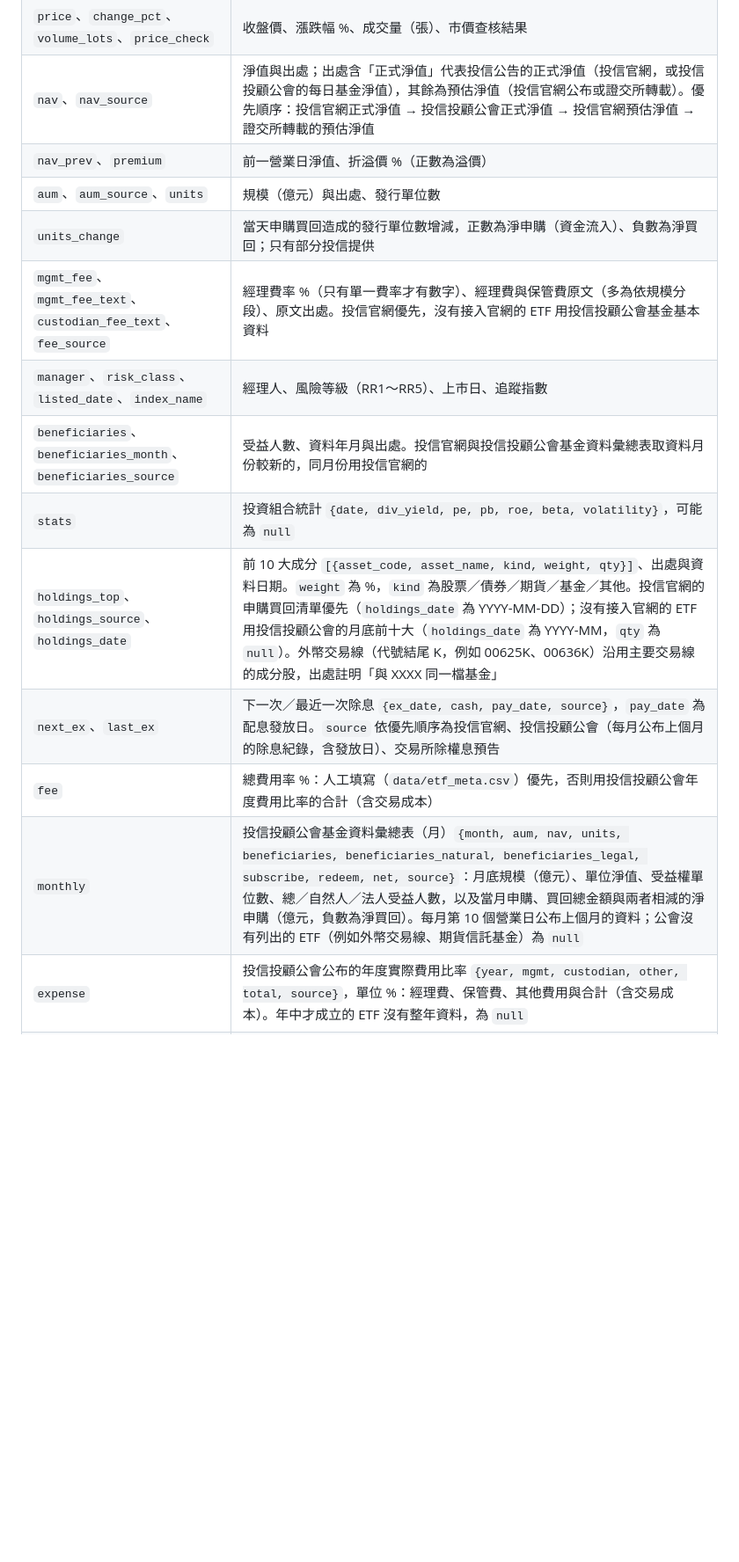
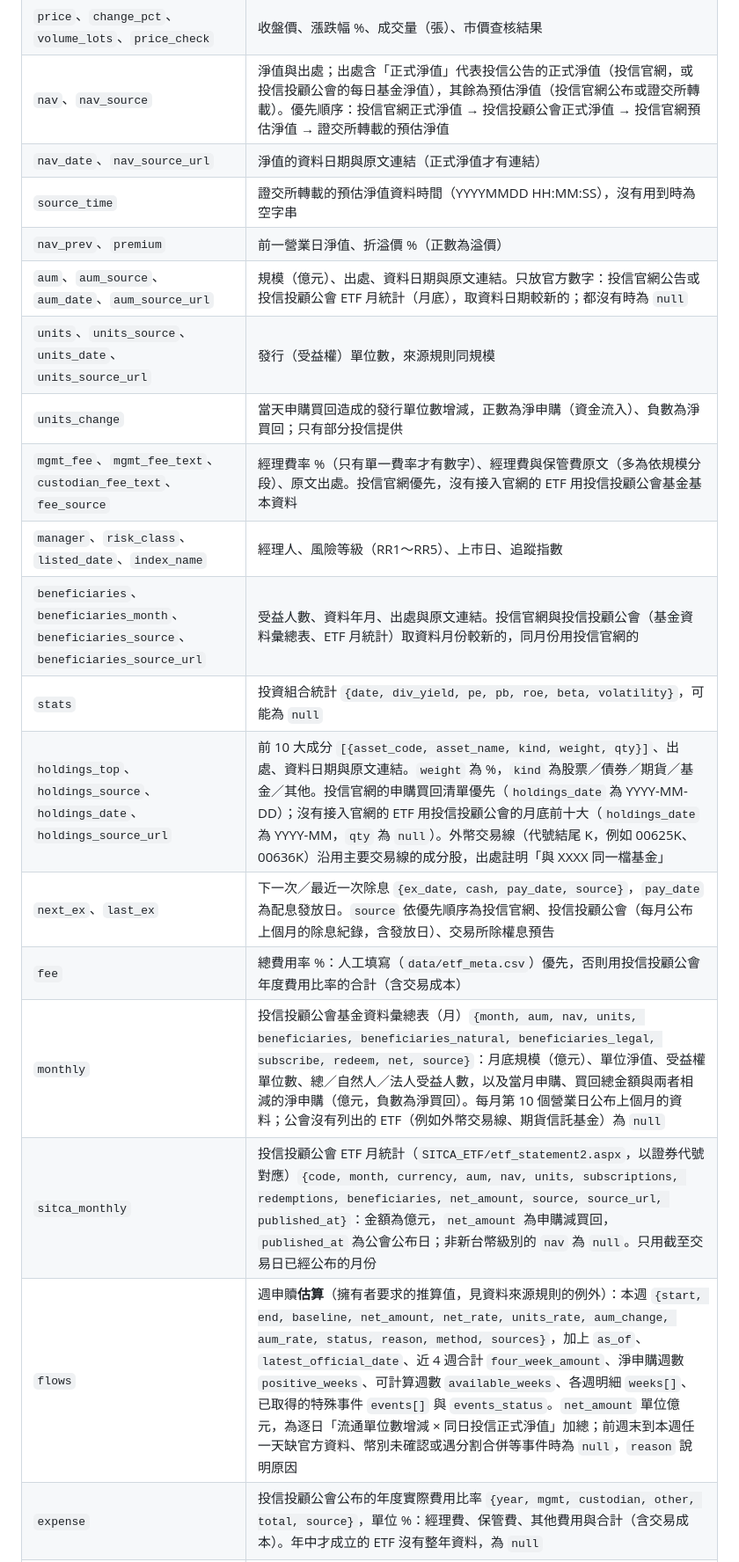
Before and after one commit to breezeflow-tw/breezeflow-data, a Markdown page: AGENTS.md, the part around one of its changes. Shown at 88% size. Drawn GitHub-style; blank space fills up the shorter version.

Commit message:
文件：網站資料格式補上 Codex 新增的欄位與週申贖估算的例外
PR #3 合併後，latest.json 多了 12 個欄位沒有寫進 AGENTS.md 的資料格式表：
nav_date、nav_source_url、aum_date、aum_source_url、units_source、units_date、units_source_url、
beneficiaries_source_url、holdings_source_url、sitca_monthly、flows，以及原本就有的 source_time。
依程式實際行為補上說明；「不可估計數字」規則下註明 flows 是擁有者要求的例外（標示估算、附公式、資料不齊留空）。

驗證：用測試資料產生 latest.json，逐一核對每個欄位都有說明；python -m unittest discover -s tests -v 通過

Co-Authored-By: Claude Opus 5.5 <noreply@anthropic.com>
Claude-Session: https://claude.ai/code/session_01VyuUoBXAK5zTCY34QENnv4

```diff
--- a/AGENTS.md
+++ b/AGENTS.md
@@ -47,17 +48,22 @@
 | `code`、`name`、`issuer`、`category`、`market` | 代號、名稱、發行投信、類型、上市／上櫃 |
 | `price`、`change_pct`、`volume_lots`、`price_check` | 收盤價、漲跌幅 %、成交量（張）、市價查核結果 |
 | `nav`、`nav_source` | 淨值與出處；出處含「正式淨值」代表投信公告的正式淨值（投信官網，或投信投顧公會的每日基金淨值），其餘為預估淨值（投信官網公布或證交所轉載）。優先順序：投信官網正式淨值 → 投信投顧公會正式淨值 → 投信官網預估淨值 → 證交所轉載的預估淨值 |
+| `nav_date`、`nav_source_url` | 淨值的資料日期與原文連結（正式淨值才有連結） |
+| `source_time` | 證交所轉載的預估淨值資料時間（YYYYMMDD HH:MM:SS），沒有用到時為空字串 |
 | `nav_prev`、`premium` | 前一營業日淨值、折溢價 %（正數為溢價） |
-| `aum`、`aum_source`、`units` | 規模（億元）與出處、發行單位數 |
+| `aum`、`aum_source`、`aum_date`、`aum_source_url` | 規模（億元）、出處、資料日期與原文連結。只放官方數字：投信官網公告或投信投顧公會 ETF 月統計（月底），取資料日期較新的；都沒有時為 `null` |
+| `units`、`units_source`、`units_date`、`units_source_url` | 發行（受益權）單位數，來源規則同規模 |
 | `units_change` | 當天申購買回造成的發行單位數增減，正數為淨申購（資金流入）、負數為淨買回；只有部分投信提供 |
 | `mgmt_fee`、`mgmt_fee_text`、`custodian_fee_text`、`fee_source` | 經理費率 %（只有單一費率才有數字）、經理費與保管費原文（多為依規模分段）、原文出處。投信官網優先，沒有接入官網的 ETF 用投信投顧公會基金基本資料 |
 | `manager`、`risk_class`、`listed_date`、`index_name` | 經理人、風險等級（RR1～RR5）、上市日、追蹤指數 |
-| `beneficiaries`、`beneficiaries_month`、`beneficiaries_source` | 受益人數、資料年月與出處。投信官網與投信投顧公會基金資料彙總表取資料月份較新的，同月份用投信官網的 |
+| `beneficiaries`、`beneficiaries_month`、`beneficiaries_source`、`beneficiaries_source_url` | 受益人數、資料年月、出處與原文連結。投信官網與投信投顧公會（基金資料彙總表、ETF 月統計）取資料月份較新的，同月份用投信官網的 |
 | `stats` | 投資組合統計 `{date, div_yield, pe, pb, roe, beta, volatility}`，可能為 `null` |
-| `holdings_top`、`holdings_source`、`holdings_date` | 前 10 大成分 `[{asset_code, asset_name, kind, weight, qty}]`、出處與資料日期。`weight` 為 %，`kind` 為股票／債券／期貨／基金／其他。投信官網的申購買回清單優先（`holdings_date` 為 YYYY-MM-DD）；沒有接入官網的 ETF 用投信投顧公會的月底前十大（`holdings_date` 為 YYYY-MM，`qty` 為 `null`）。外幣交易線（代號結尾 K，例如 00625K、00636K）沿用主要交易線的成分股，出處註明「與 XXXX 同一檔基金」 |
+| `holdings_top`、`holdings_source`、`holdings_date`、`holdings_source_url` | 前 10 大成分 `[{asset_code, asset_name, kind, weight, qty}]`、出處、資料日期與原文連結。`weight` 為 %，`kind` 為股票／債券／期貨／基金／其他。投信官網的申購買回清單優先（`holdings_date` 為 YYYY-MM-DD）；沒有接入官網的 ETF 用投信投顧公會的月底前十大（`holdings_date` 為 YYYY-MM，`qty` 為 `null`）。外幣交易線（代號結尾 K，例如 00625K、00636K）沿用主要交易線的成分股，出處註明「與 XXXX 同一檔基金」 |
 | `next_ex`、`last_ex` | 下一次／最近一次除息 `{ex_date, cash, pay_date, source}`，`pay_date` 為配息發放日。`source` 依優先順序為投信官網、投信投顧公會（每月公布上個月的除息紀錄，含發放日）、交易所除權息預告 |
 | `fee` | 總費用率 %：人工填寫（`data/etf_meta.csv`）優先，否則用投信投顧公會年度費用比率的合計（含交易成本） |
 | `monthly` | 投信投顧公會基金資料彙總表（月）`{month, aum, nav, units, beneficiaries, beneficiaries_natural, beneficiaries_legal, subscribe, redeem, net, source}`：月底規模（億元）、單位淨值、受益權單位數、總／自然人／法人受益人數，以及當月申購、買回總金額與兩者相減的淨申購（億元，負數為淨買回）。每月第 10 個營業日公布上個月的資料；公會沒有列出的 ETF（例如外幣交易線、期貨信託基金）為 `null` |
+| `sitca_monthly` | 投信投顧公會 ETF 月統計（`SITCA_ETF/etf_statement2.aspx`，以證券代號對應）`{code, month, currency, aum, nav, units, subscriptions, redemptions, beneficiaries, net_amount, source, source_url, published_at}`：金額為億元，`net_amount` 為申購減買回，`published_at` 為公會公布日；非新台幣級別的 `nav` 為 `null`。只用截至交易日已經公布的月份 |
+| `flows` | 週申贖**估算**（擁有者要求的推算值，見資料來源規則的例外）：本週 `{start, end, baseline, net_amount, net_rate, units_rate, aum_change, aum_rate, status, reason, method, sources}`，加上 `as_of`、`latest_official_date`、近 4 週合計 `four_week_amount`、淨申購週數 `positive_weeks`、可計算週數 `available_weeks`、各週明細 `weeks[]`、已取得的特殊事件 `events[]` 與 `events_status`。`net_amount` 單位億元，為逐日「流通單位數增減 × 同日投信正式淨值」加總；前週末到本週任一天缺官方資料、幣別未確認或遇分割合併等事件時為 `null`，`reason` 說明原因 |
 | `expense` | 投信投顧公會公布的年度實際費用比率 `{year, mgmt, custodian, other, total, source}`，單位 %：經理費、保管費、其他費用與合計（含交易成本）。年中才成立的 ETF 沒有整年資料，為 `null` |
 | `returns` | 區間報酬 `{price: {...}, total: {...}}`，單位 %。`price` 是市價報酬，`total` 是含息報酬（配息再投入）。區間代號：`1w` 近一週、`1m` 近一月、`3m` 近三月、`6m` 近六月、`ytd` 今年以來、`1y` 近一年、`3y` 近三年、`5y` 近五年。期初是 `returns_info.starts` 那天或之前最近的交易日，期末是 `trade_date`。上市不到該區間、或配息紀錄核對不符時為 `null`；整檔沒有資料時 `returns` 為 `null` |
 
```
Also changed, not shown: other parts of AGENTS.md (+1 -0 lines).
